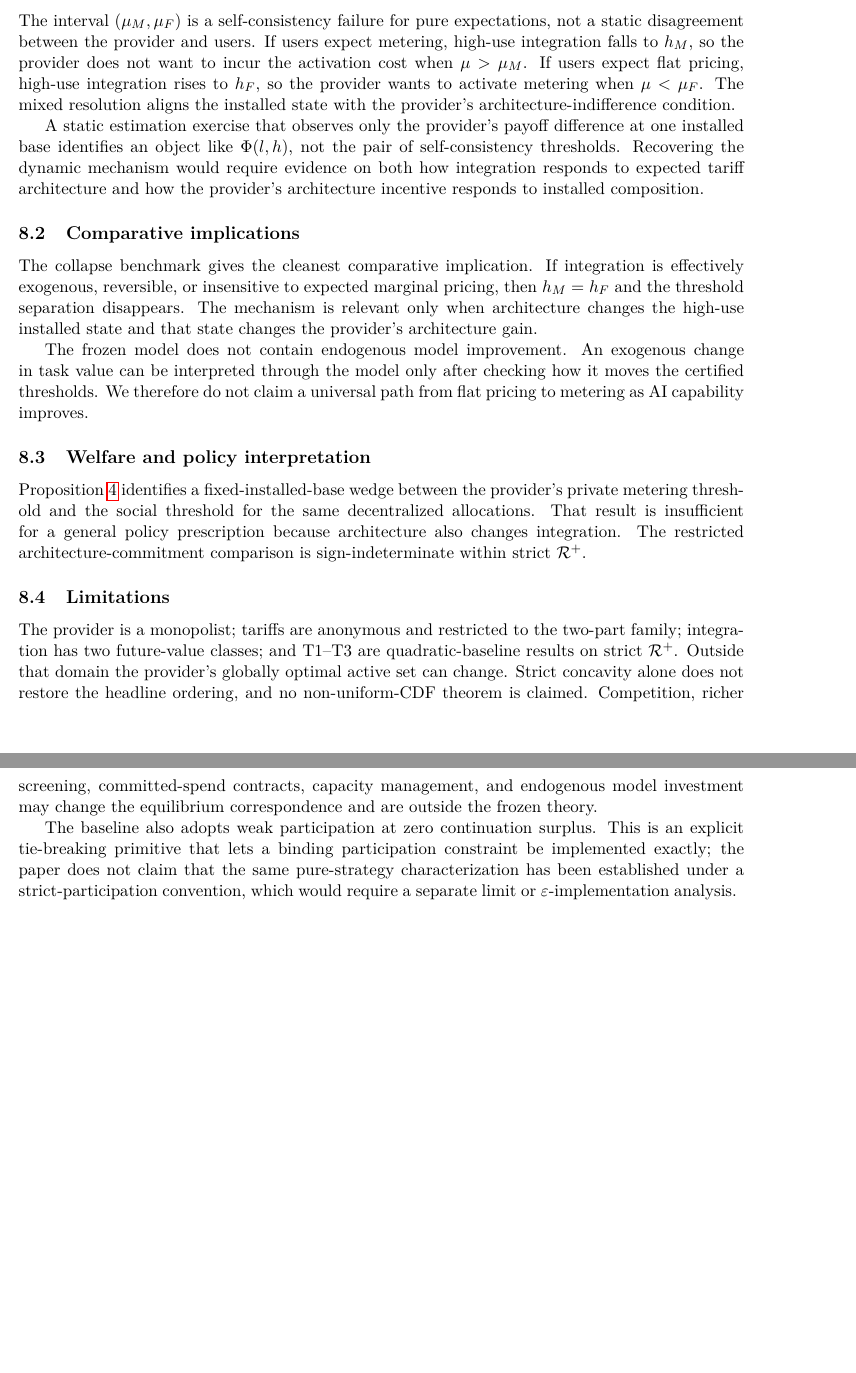
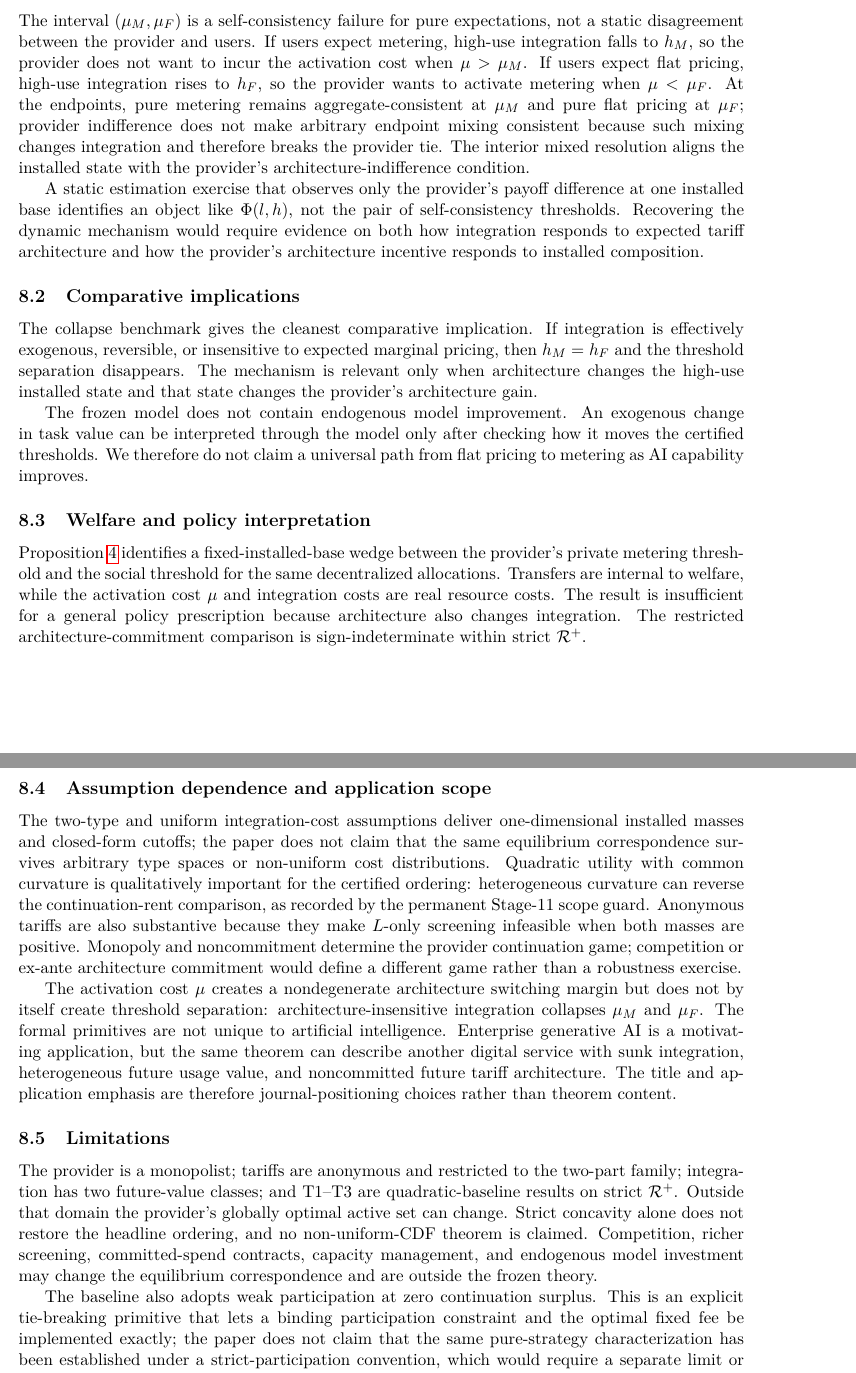
Before and after one commit to ryotamatsuki/dynamic-tariff-choice-generative-ai, a LaTeX paper (paper/main.tex, which reads sections/08_discussion.tex): two parts of pages 12 and 13 of 18 before the commit and two parts of pages 12 and 13 of 19 after it, joined at a grey line, cut so that both start at the same text, the shorter picture padded with empty space. Compiled offline with pdfLaTeX.

Commit message:
Record Stage 11 assumption dependence and AI scope

```diff
--- a/sections/08_discussion.tex
+++ b/sections/08_discussion.tex
@@ -2,7 +2,7 @@
 
 \subsection{What the threshold gap means}
 
-The interval $(\mu_M,\mu_F)$ is a self-consistency failure for pure expectations, not a static disagreement between the provider and users. If users expect metering, high-use integration falls to $h_M$, so the provider does not want to incur the activation cost when $\mu>\mu_M$. If users expect flat pricing, high-use integration rises to $h_F$, so the provider wants to activate metering when $\mu<\mu_F$. The mixed resolution aligns the installed state with the provider's architecture-indifference condition.
+The interval $(\mu_M,\mu_F)$ is a self-consistency failure for pure expectations, not a static disagreement between the provider and users. If users expect metering, high-use integration falls to $h_M$, so the provider does not want to incur the activation cost when $\mu>\mu_M$. If users expect flat pricing, high-use integration rises to $h_F$, so the provider wants to activate metering when $\mu<\mu_F$. At the endpoints, pure metering remains aggregate-consistent at $\mu_M$ and pure flat pricing at $\mu_F$; provider indifference does not make arbitrary endpoint mixing consistent because such mixing changes integration and therefore breaks the provider tie. The interior mixed resolution aligns the installed state with the provider's architecture-indifference condition.
 
 A static estimation exercise that observes only the provider's payoff difference at one installed base identifies an object like $\Phi(l,h)$, not the pair of self-consistency thresholds. Recovering the dynamic mechanism would require evidence on both how integration responds to expected tariff architecture and how the provider's architecture incentive responds to installed composition.
 
@@ -14,10 +14,16 @@ The frozen model does not contain endogenous model improvement. An exogenous cha
 
 \subsection{Welfare and policy interpretation}
 
-Proposition~\ref{prop:W1} identifies a fixed-installed-base wedge between the provider's private metering threshold and the social threshold for the same decentralized allocations. That result is insufficient for a general policy prescription because architecture also changes integration. The restricted architecture-commitment comparison is sign-indeterminate within strict $\mathcal R^+$.
+Proposition~\ref{prop:W1} identifies a fixed-installed-base wedge between the provider's private metering threshold and the social threshold for the same decentralized allocations. Transfers are internal to welfare, while the activation cost $\mu$ and integration costs are real resource costs. The result is insufficient for a general policy prescription because architecture also changes integration. The restricted architecture-commitment comparison is sign-indeterminate within strict $\mathcal R^+$.
+
+\subsection{Assumption dependence and application scope}
+
+The two-type and uniform integration-cost assumptions deliver one-dimensional installed masses and closed-form cutoffs; the paper does not claim that the same equilibrium correspondence survives arbitrary type spaces or non-uniform cost distributions. Quadratic utility with common curvature is qualitatively important for the certified ordering: heterogeneous curvature can reverse the continuation-rent comparison, as recorded by the permanent Stage-11 scope guard. Anonymous tariffs are also substantive because they make $L$-only screening infeasible when both masses are positive. Monopoly and noncommitment determine the provider continuation game; competition or ex-ante architecture commitment would define a different game rather than a robustness exercise.
+
+The activation cost $\mu$ creates a nondegenerate architecture switching margin but does not by itself create threshold separation: architecture-insensitive integration collapses $\mu_M$ and $\mu_F$. The formal primitives are not unique to artificial intelligence. Enterprise generative AI is a motivating application, but the same theorem can describe another digital service with sunk integration, heterogeneous future usage value, and noncommitted future tariff architecture. The title and application emphasis are therefore journal-positioning choices rather than theorem content.
 
 \subsection{Limitations}
 
 The provider is a monopolist; tariffs are anonymous and restricted to the two-part family; integration has two future-value classes; and T1--T3 are quadratic-baseline results on strict $\mathcal R^+$. Outside that domain the provider's globally optimal active set can change. Strict concavity alone does not restore the headline ordering, and no non-uniform-CDF theorem is claimed. Competition, richer screening, committed-spend contracts, capacity management, and endogenous model investment may change the equilibrium correspondence and are outside the frozen theory.
 
-The baseline also adopts weak participation at zero continuation surplus. This is an explicit tie-breaking primitive that lets a binding participation constraint be implemented exactly; the paper does not claim that the same pure-strategy characterization has been established under a strict-participation convention, which would require a separate limit or $\varepsilon$-implementation analysis.
+The baseline also adopts weak participation at zero continuation surplus. This is an explicit tie-breaking primitive that lets a binding participation constraint and the optimal fixed fee be implemented exactly; the paper does not claim that the same pure-strategy characterization has been established under a strict-participation convention, which would require a separate limit or $\varepsilon$-implementation analysis.
```
